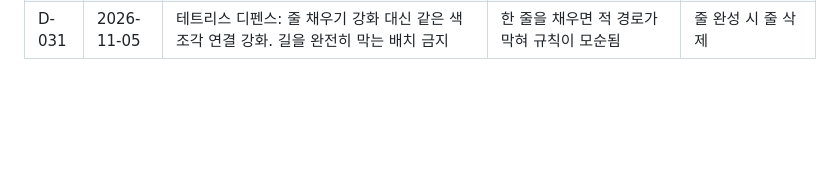
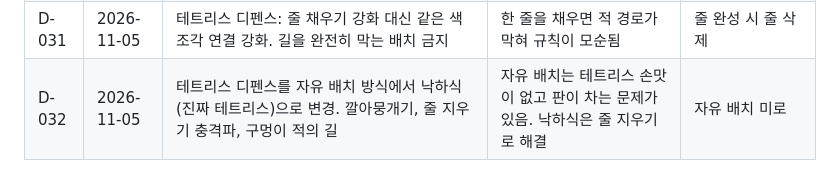
Before and after one commit to myLim820206/ProjectB, a Markdown page: docs/05-decision-log.md, the part around the change. Drawn GitHub-style; blank space fills up the shorter version.

```diff
--- a/docs/05-decision-log.md
+++ b/docs/05-decision-log.md
@@ -35,3 +35,4 @@
 | D-029 | 2026-11-05 | 도형 게임 화풍은 네온 추상(어두운 배경, 발광 도형, 파티클, 블룸)을 우선 검토. 배치 점수 퍼즐은 보류 | 로우폴리 목업이 싸 보임. 네온 화풍은 언리얼 파티클과 후처리 강점과 맞음 | 로우폴리 코지 |
 | D-030 | 2026-11-05 | 화풍 확정: 얇은 선 네온 미니멀 (검은 배경, 채우지 않은 발광 외곽선 도형) | 사용자 참고 이미지(The Tower). 그림 흉내 대신 도형 자체가 그래픽이라 Claude 아트에 최적 | 로우폴리, 수채화 |
 | D-031 | 2026-11-05 | 테트리스 디펜스: 줄 채우기 강화 대신 같은 색 조각 연결 강화. 길을 완전히 막는 배치 금지 | 한 줄을 채우면 적 경로가 막혀 규칙이 모순됨 | 줄 완성 시 줄 삭제 |
+| D-032 | 2026-11-05 | 테트리스 디펜스를 자유 배치 방식에서 낙하식(진짜 테트리스)으로 변경. 깔아뭉개기, 줄 지우기 충격파, 구멍이 적의 길 | 자유 배치는 테트리스 손맛이 없고 판이 차는 문제가 있음. 낙하식은 줄 지우기로 해결 | 자유 배치 미로 |
```
Also changed, not shown: docs/08-shape-concepts.md (+17 -0 lines), docs/images/mock-tetris-fall.png (added), 1 other file.
